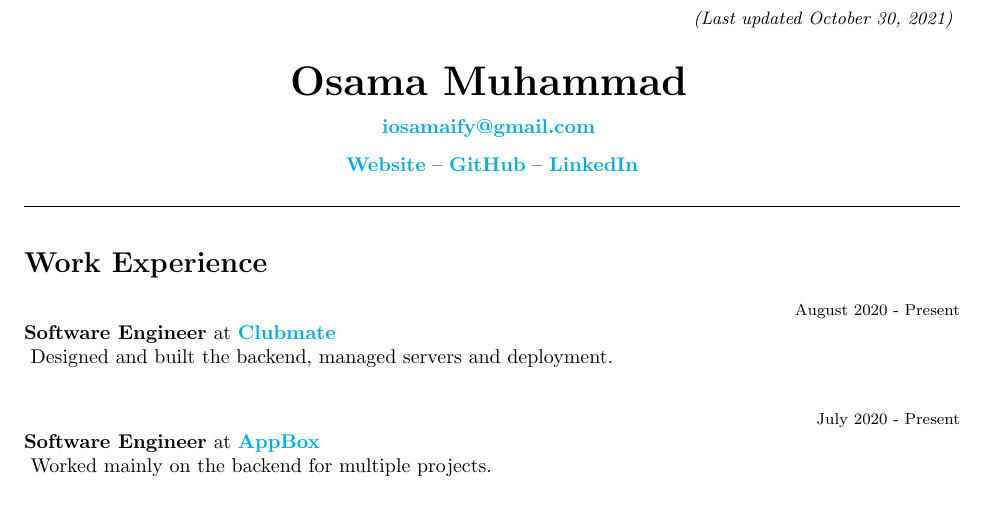
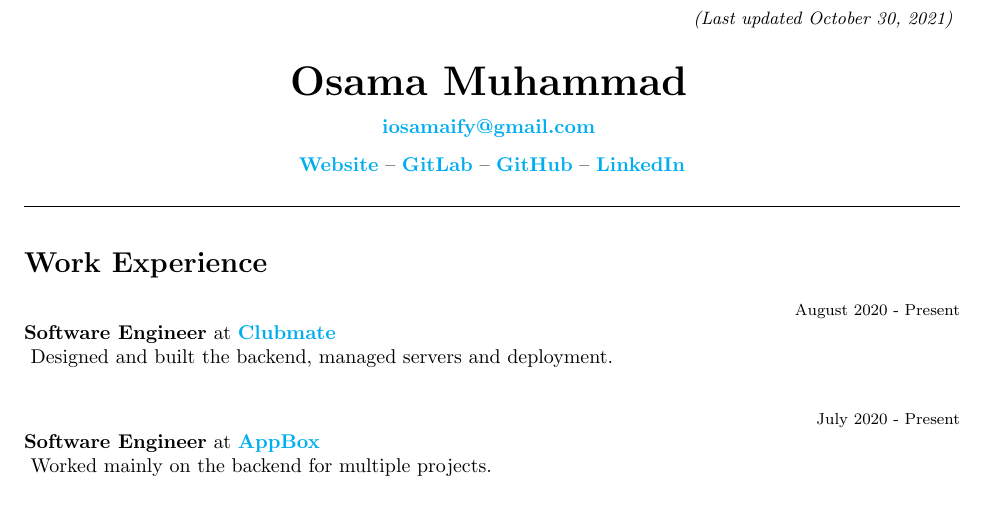
Before and after one commit to osamamragab/osamamragab.github.io, a LaTeX CV (cv.tex): part of the page, cut so that both start at the same text. Compiled offline with pdfLaTeX.

Commit message:
add gitlab link

```diff
--- a/cv.tex
+++ b/cv.tex
@@ -21,7 +21,8 @@
 		\vspace{0.7em}\\
 		\href{mailto:iosamaify@gmail.com}{\textbf{iosamaify@gmail.com}}
 		\vspace{0.7em}\\
-		\href{https://osamai.github.io}{\textbf{Website}} --
+		\href{https://osamai.gitlab.io}{\textbf{Website}} --
+		\href{https://gitlab.com/osamai}{\textbf{GitLab}} --
 		\href{https://github.com/osamai}{\textbf{GitHub}} --
 		\href{https://www.linkedin.com/in/iosama}{\textbf{LinkedIn}}
 	\end{center}
```
Also changed, not shown: Makefile, 4 other files.
